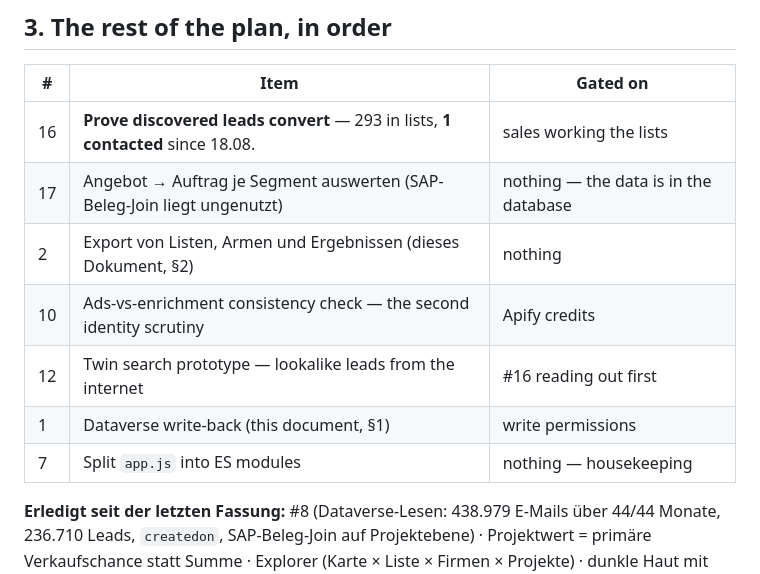
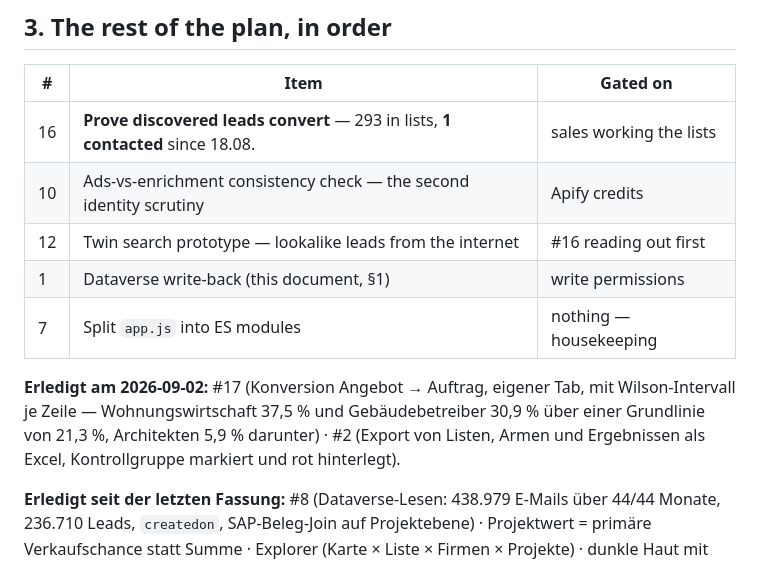
Before and after one commit to IhebSlx/adwatch_monitor, a Markdown page: ROADMAP.md, the part around the change. Drawn GitHub-style.

Commit message:
Zwei Haken im Plan
#17 und #2 sind gebaut. Ein Plan, der Erledigtes weiter als offen
fuehrt, wird nach der dritten Woche nicht mehr gelesen.

Co-Authored-By: Claude Opus 5 <noreply@anthropic.com>

```diff
--- a/ROADMAP.md
+++ b/ROADMAP.md
@@ -97,12 +97,16 @@ permission at all. Not built yet; flagged here as a decision, not a plan.
 | # | Item | Gated on |
 |---|---|---|
 | 16 | **Prove discovered leads convert** — 293 in lists, **1 contacted** since 18.08. | sales working the lists |
-| 17 | Angebot → Auftrag je Segment auswerten (SAP-Beleg-Join liegt ungenutzt) | nothing — the data is in the database |
-| 2 | Export von Listen, Armen und Ergebnissen (dieses Dokument, §2) | nothing |
 | 10 | Ads-vs-enrichment consistency check — the second identity scrutiny | Apify credits |
 | 12 | Twin search prototype — lookalike leads from the internet | #16 reading out first |
 | 1 | Dataverse write-back (this document, §1) | write permissions |
 | 7 | Split `app.js` into ES modules | nothing — housekeeping |
+
+**Erledigt am 2026-09-02:** #17 (Konversion Angebot → Auftrag, eigener Tab, mit
+Wilson-Intervall je Zeile — Wohnungswirtschaft 37,5 % und Gebäudebetreiber
+30,9 % über einer Grundlinie von 21,3 %, Architekten 5,9 % darunter) ·
+#2 (Export von Listen, Armen und Ergebnissen als Excel, Kontrollgruppe markiert
+und rot hinterlegt).
 
 **Erledigt seit der letzten Fassung:** #8 (Dataverse-Lesen: 438.979 E-Mails über
 44/44 Monate, 236.710 Leads, `createdon`, SAP-Beleg-Join auf Projektebene) ·
```
